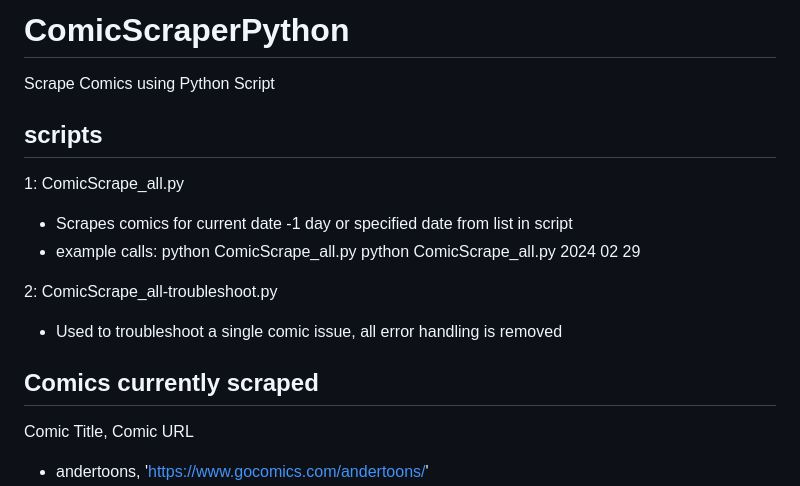
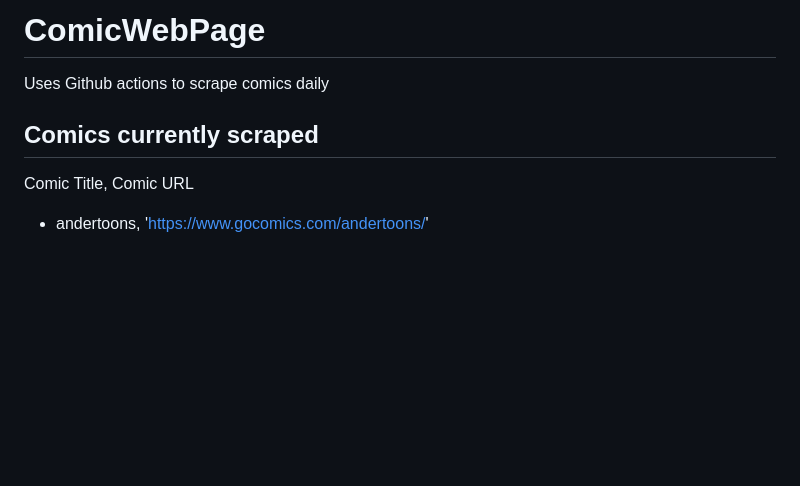
Before and after one commit to joechar20/ComicWebPage, a Markdown page: README.md, the part around the change. Drawn GitHub-style; blank space fills up the shorter version.

```diff
--- a/README.md
+++ b/README.md
@@ -1,17 +1,7 @@
-# ComicScraperPython
-Scrape Comics using Python Script
+# ComicWebPage
+Uses Github actions to scrape comics daily
 
-## scripts
-1: ComicScrape_all.py
- - Scrapes comics for current date -1 day or specified date from list in script
- - example calls:
-    python ComicScrape_all.py
-    python ComicScrape_all.py 2024 02 29
-
-2: ComicScrape_all-troubleshoot.py
- - Used to troubleshoot a single comic issue, all error handling is removed
-
- ## Comics currently scraped
+## Comics currently scraped
 Comic Title, Comic URL
  - andertoons, 'https://www.gocomics.com/andertoons/'
  - babyblues, 'https://www.gocomics.com/babyblues/'
```
